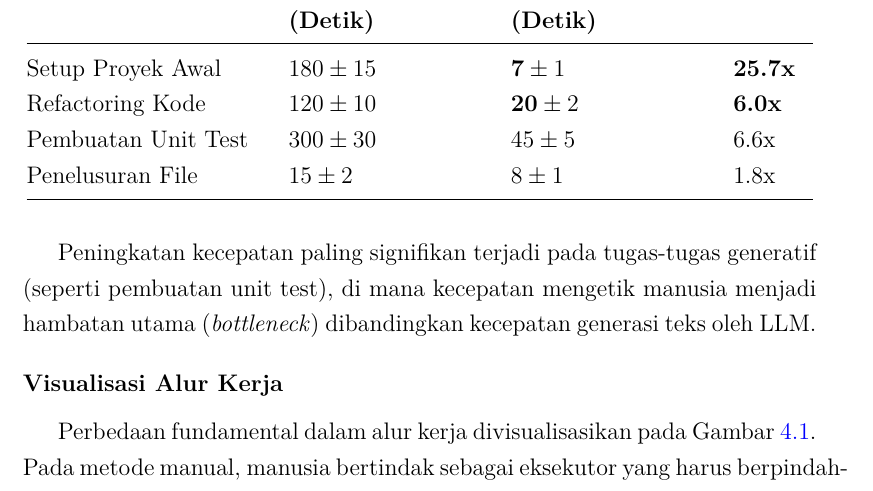
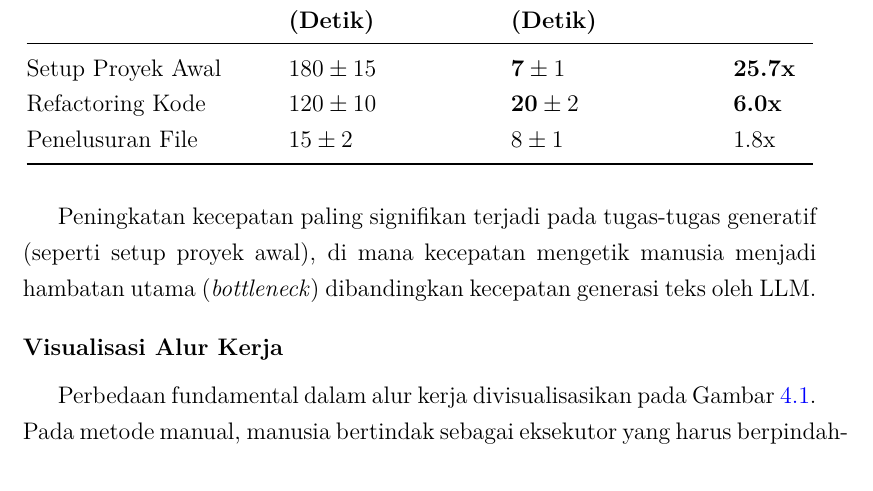
Before and after one commit to gtkrshnaaa/skripsipaicode, a LaTeX thesis (skripsi_latex/main.tex, which reads skripsi_latex/bab4_implementasi_hasil.tex): part of page 39 of 48, cut so that both start at the same text. Compiled offline with pdfLaTeX.

Commit message:
fix(bab4): remove unverified unit test claim from table 4.5 and analysis

```diff
--- a/skripsi_latex/bab4_implementasi_hasil.tex
+++ b/skripsi_latex/bab4_implementasi_hasil.tex
@@ -198,12 +198,12 @@ Selain jumlah langkah, pengukuran waktu eksekusi juga dilakukan untuk memvalidas
   \endhead
   Setup Proyek Awal & $180 \pm 15$ & $\mathbf{7} \pm 1$ & \textbf{25.7x} \\
   Refactoring Kode & $120 \pm 10$ & $\mathbf{20} \pm 2$ & \textbf{6.0x} \\
-  Pembuatan Unit Test & $300 \pm 30$ & $45 \pm 5$ & 6.6x \\
+
   Penelusuran File & $15 \pm 2$ & $8 \pm 1$ & 1.8x \\
   \bottomrule
 \end{longtable}
 
-Peningkatan kecepatan paling signifikan terjadi pada tugas-tugas generatif (seperti pembuatan unit test), di mana kecepatan mengetik manusia menjadi hambatan utama (\textit{bottleneck}) dibandingkan kecepatan generasi teks oleh LLM.
+Peningkatan kecepatan paling signifikan terjadi pada tugas-tugas generatif (seperti setup proyek awal), di mana kecepatan mengetik manusia menjadi hambatan utama (\textit{bottleneck}) dibandingkan kecepatan generasi teks oleh LLM.
 
 \subsubsection{Visualisasi Alur Kerja}
 Perbedaan fundamental dalam alur kerja divisualisasikan pada Gambar~\ref{fig:workflow-comparison}. Pada metode manual, manusia bertindak sebagai eksekutor yang harus berpindah-pindah konteks antara berpikir, mengetik, dan mengecek referensi. Pada metode Paicode, manusia bertindak sebagai \textit{supervisor} yang hanya memberikan intensi dan memvalidasi hasil.
```
Also changed, not shown: skripsi_latex/skripsipdf/skripsigtkrshnaaa.pdf.
